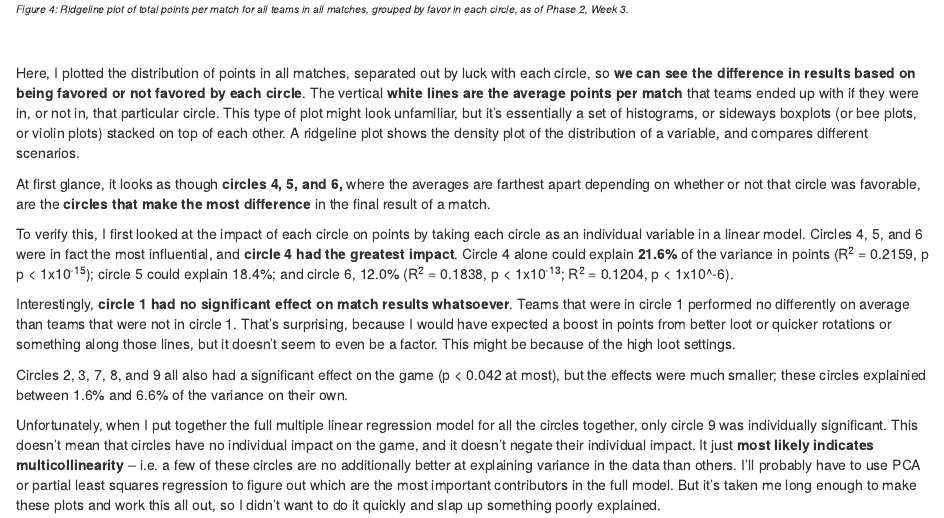
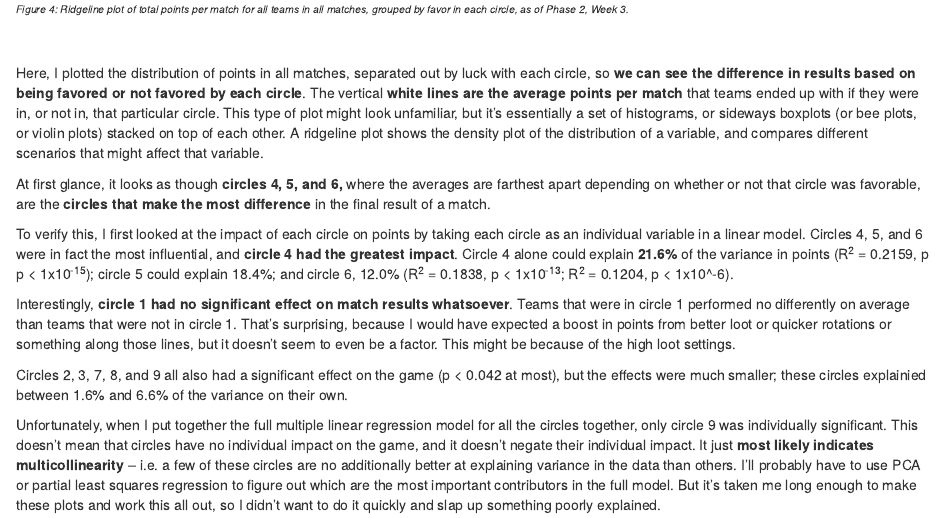
Before and after one commit to vecoris/PUBG_Dataviz, an R Markdown document (2019-05-24.Rmd): the page in a window 1100 px wide, from 3820 px down. Rendered offline with R 4.5, knitr and Pandoc, with nearby package versions; some code elsewhere in the file could not run offline.

Commit message:
Add files via upload

```diff
--- a/2019-05-24.Rmd
+++ b/2019-05-24.Rmd
@@ -433,7 +433,7 @@ suppressMessages(print(ridgeline_plot))
 
 &#x200B;
 
-Here, I plotted the distribution of points in all matches, separated out by luck with each circle, so **we can see the difference in results based on being favored or not favored by each circle**. The vertical **white lines are the average points per match** that teams ended up with if they were in, or not in, that particular circle. This type of plot might look unfamiliar, but it’s essentially a set of histograms, or sideways boxplots (or bee plots, or violin plots) stacked on top of each other. A ridgeline plot shows the density plot of the distribution of a variable, and compares different scenarios.
+Here, I plotted the distribution of points in all matches, separated out by luck with each circle, so **we can see the difference in results based on being favored or not favored by each circle**. The vertical **white lines are the average points per match** that teams ended up with if they were in, or not in, that particular circle. This type of plot might look unfamiliar, but it’s essentially a set of histograms, or sideways boxplots (or bee plots, or violin plots) stacked on top of each other. A ridgeline plot shows the density plot of the distribution of a variable, and compares different scenarios that might affect that variable.
 
 At first glance, it looks as though **circles 4, 5, and 6,** where the averages are farthest apart depending on whether or not that circle was favorable, are the **circles that make the most difference** in the final result of a match.
 
```
